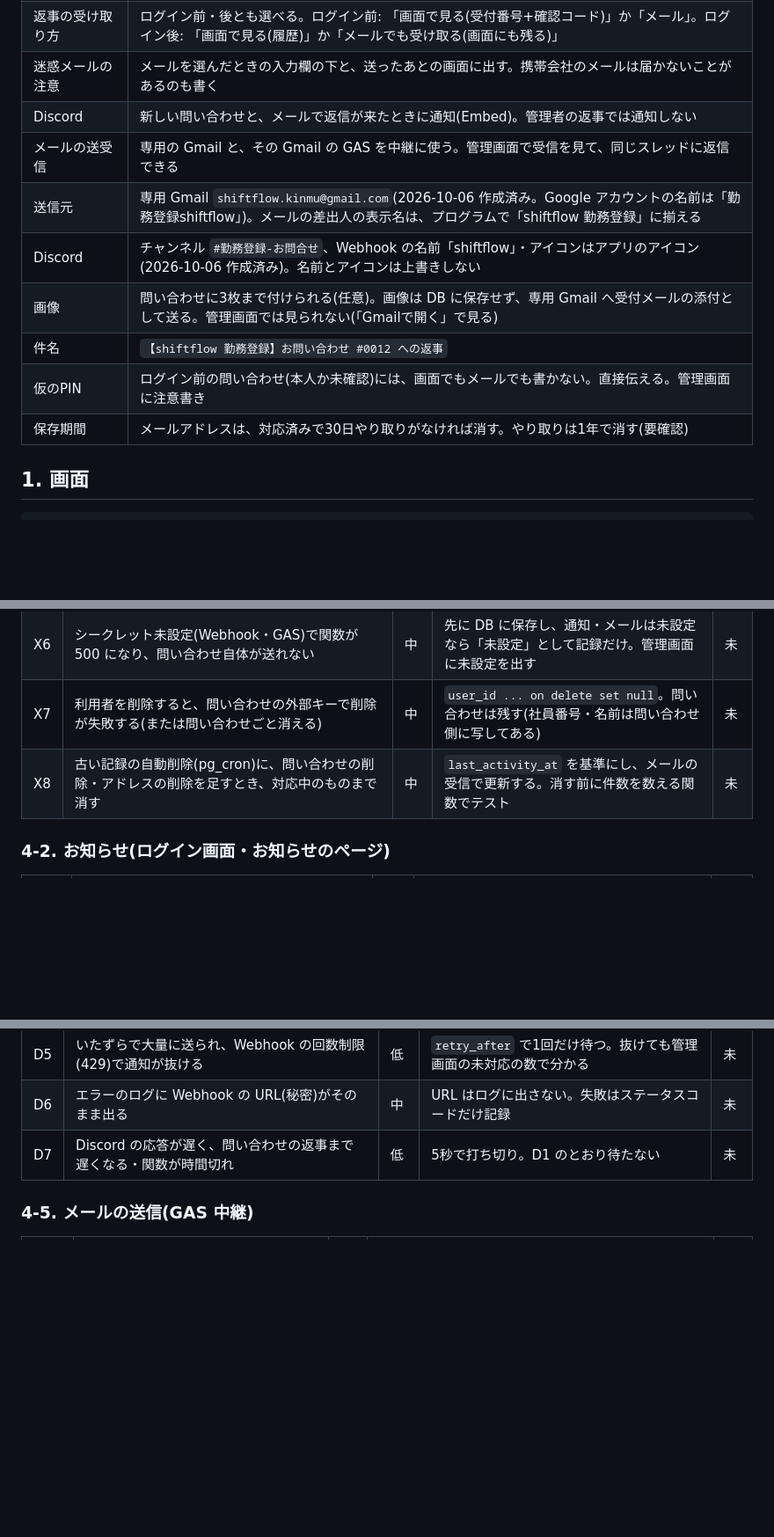
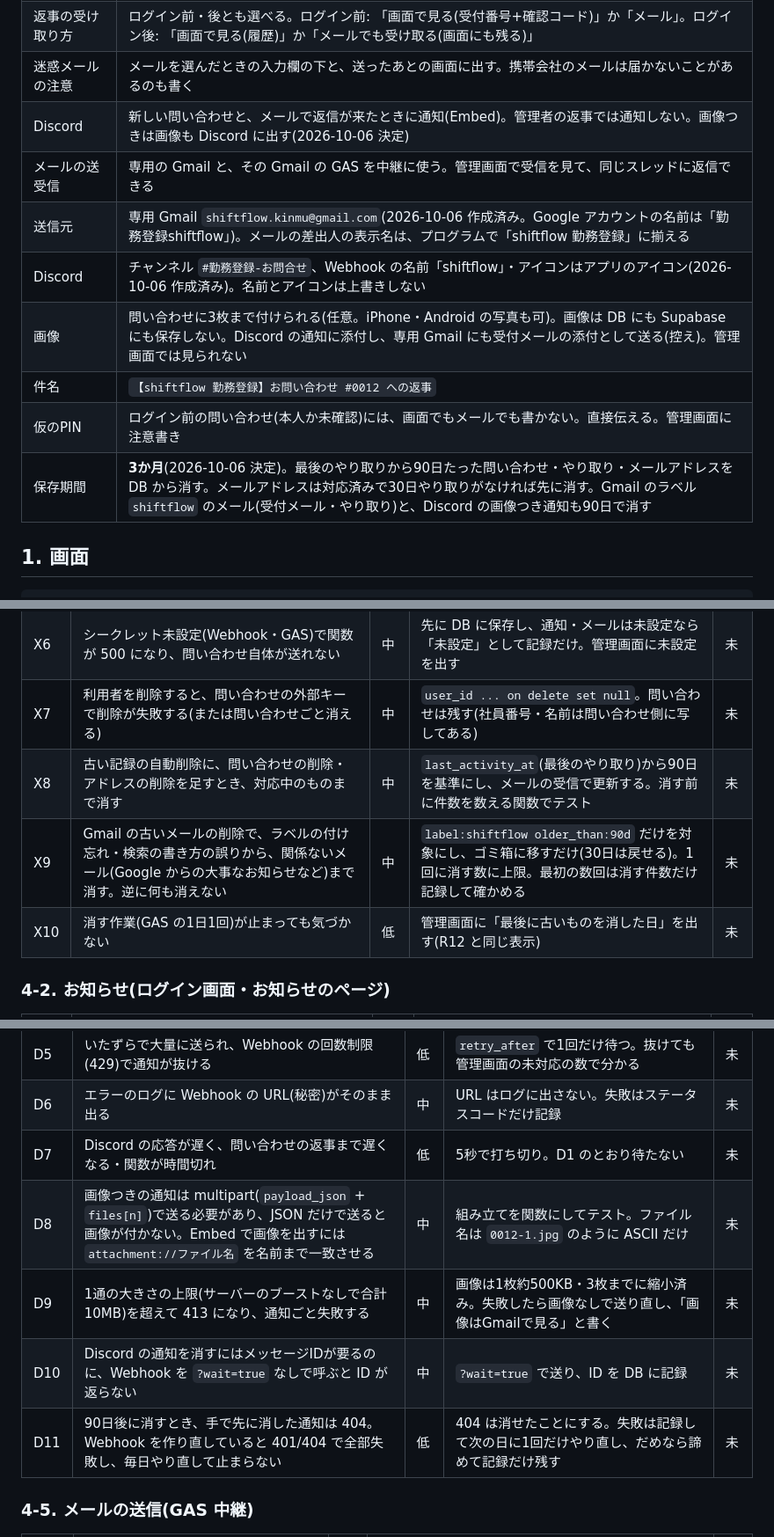
Before and after one commit to fast4213-max/shiftflow, a Markdown page: docs/contact/DESIGN.md, 3 parts joined by grey strips. Shown at 88% size. Rendered like a GitHub page; blank space fills up the shorter version.

```diff
--- a/docs/contact/DESIGN.md
+++ b/docs/contact/DESIGN.md
@@ -17,14 +17,14 @@
 | ログイン後の入力 | 社員番号・名前・所属はサーバーが DB から取る(画面から送られた値は使わない)。画面は表示だけ |
 | 返事の受け取り方 | ログイン前・後とも選べる。ログイン前: 「画面で見る(受付番号+確認コード)」か「メール」。ログイン後: 「画面で見る(履歴)」か「メールでも受け取る(画面にも残る)」 |
 | 迷惑メールの注意 | メールを選んだときの入力欄の下と、送ったあとの画面に出す。携帯会社のメールは届かないことがあるのも書く |
-| Discord | 新しい問い合わせと、メールで返信が来たときに通知(Embed)。管理者の返事では通知しない |
+| Discord | 新しい問い合わせと、メールで返信が来たときに通知(Embed)。管理者の返事では通知しない。画像つきは画像も Discord に出す(2026-10-06 決定) |
 | メールの送受信 | 専用の Gmail と、その Gmail の GAS を中継に使う。管理画面で受信を見て、同じスレッドに返信できる |
 | 送信元 | 専用 Gmail `shiftflow.kinmu@gmail.com`(2026-10-06 作成済み。Google アカウントの名前は「勤務登録shiftflow」)。メールの差出人の表示名は、プログラムで「shiftflow 勤務登録」に揃える |
 | Discord | チャンネル `#勤務登録-お問合せ`、Webhook の名前「shiftflow」・アイコンはアプリのアイコン(2026-10-06 作成済み)。名前とアイコンは上書きしない |
-| 画像 | 問い合わせに3枚まで付けられる(任意)。画像は DB に保存せず、専用 Gmail へ受付メールの添付として送る。管理画面では見られない(「Gmailで開く」で見る) |
+| 画像 | 問い合わせに3枚まで付けられる(任意。iPhone・Android の写真も可)。画像は DB にも Supabase にも保存しない。Discord の通知に添付し、専用 Gmail にも受付メールの添付として送る(控え)。管理画面では見られない |
 | 件名 | `【shiftflow 勤務登録】お問い合わせ #0012 への返事` |
 | 仮のPIN | ログイン前の問い合わせ(本人か未確認)には、画面でもメールでも書かない。直接伝える。管理画面に注意書き |
-| 保存期間 | メールアドレスは、対応済みで30日やり取りがなければ消す。やり取りは1年で消す(要確認) |
+| 保存期間 | **3か月**(2026-10-06 決定)。最後のやり取りから90日たった問い合わせ・やり取り・メールアドレスを DB から消す。メールアドレスは対応済みで30日やり取りがなければ先に消す。Gmail のラベル `shiftflow` のメール(受付メール・やり取り)と、Discord の画像つき通知も90日で消す |
 
 ## 1. 画面
 
@@ -88,7 +89,9 @@ admin.html     タブを追加: 「お問い合わせ」(未対応の数)・「
 | X5 | DB(migration)より先に画面が反映されると、お知らせの関数が無くてログイン画面でエラー | 中 | お知らせの読み込みは失敗しても何も出さない(4-2 N1) | 未 |
 | X6 | シークレット未設定(Webhook・GAS)で関数が 500 になり、問い合わせ自体が送れない | 中 | 先に DB に保存し、通知・メールは未設定なら「未設定」として記録だけ。管理画面に未設定を出す | 未 |
 | X7 | 利用者を削除すると、問い合わせの外部キーで削除が失敗する(または問い合わせごと消える) | 中 | `user_id ... on delete set null`。問い合わせは残す(社員番号・名前は問い合わせ側に写してある) | 未 |
-| X8 | 古い記録の自動削除(pg_cron)に、問い合わせの削除・アドレスの削除を足すとき、対応中のものまで消す | 中 | `last_activity_at` を基準にし、メールの受信で更新する。消す前に件数を数える関数でテスト | 未 |
+| X8 | 古い記録の自動削除に、問い合わせの削除・アドレスの削除を足すとき、対応中のものまで消す | 中 | `last_activity_at`(最後のやり取り)から90日を基準にし、メールの受信で更新する。消す前に件数を数える関数でテスト | 未 |
+| X9 | Gmail の古いメールの削除で、ラベルの付け忘れ・検索の書き方の誤りから、関係ないメール(Google からの大事なお知らせなど)まで消す。逆に何も消えない | 中 | `label:shiftflow older_than:90d` だけを対象にし、ゴミ箱に移すだけ(30日は戻せる)。1回に消す数に上限。最初の数回は消す件数だけ記録して確かめる | 未 |
+| X10 | 消す作業(GAS の1日1回)が止まっても気づかない | 低 | 管理画面に「最後に古いものを消した日」を出す(R12 と同じ表示) | 未 |
 
 ### 4-2. お知らせ(ログイン画面・お知らせのページ)
 
@@ -135,6 +138,10 @@ admin.html     タブを追加: 「お問い合わせ」(未対応の数)・「
 | D5 | いたずらで大量に送られ、Webhook の回数制限(429)で通知が抜ける | 低 | `retry_after` で1回だけ待つ。抜けても管理画面の未対応の数で分かる | 未 |
 | D6 | エラーのログに Webhook の URL(秘密)がそのまま出る | 中 | URL はログに出さない。失敗はステータスコードだけ記録 | 未 |
 | D7 | Discord の応答が遅く、問い合わせの返事まで遅くなる・関数が時間切れ | 低 | 5秒で打ち切り。D1 のとおり待たない | 未 |
+| D8 | 画像つきの通知は multipart(`payload_json` + `files[n]`)で送る必要があり、JSON だけで送ると画像が付かない。Embed で画像を出すには `attachment://ファイル名` を名前まで一致させる | 中 | 組み立てを関数にしてテスト。ファイル名は `0012-1.jpg` のように ASCII だけ | 未 |
+| D9 | 1通の大きさの上限(サーバーのブーストなしで合計10MB)を超えて 413 になり、通知ごと失敗する | 中 | 画像は1枚約500KB・3枚までに縮小済み。失敗したら画像なしで送り直し、「画像はGmailで見る」と書く | 未 |
+| D10 | Discord の通知を消すにはメッセージIDが要るのに、Webhook を `?wait=true` なしで呼ぶと ID が返らない | 中 | `?wait=true` で送り、ID を DB に記録 | 未 |
+| D11 | 90日後に消すとき、手で先に消した通知は 404。Webhook を作り直していると 401/404 で全部失敗し、毎日やり直して止まらない | 低 | 404 は消せたことにする。失敗は記録して次の日に1回だけやり直し、だめなら諦めて記録だけ残す | 未 |
 
 ### 4-5. メールの送信(GAS 中継)
 
```
Also changed, not shown: other parts of docs/contact/DESIGN.md (+4 -3 lines), WORKLOG.md (+1 -0 lines).
